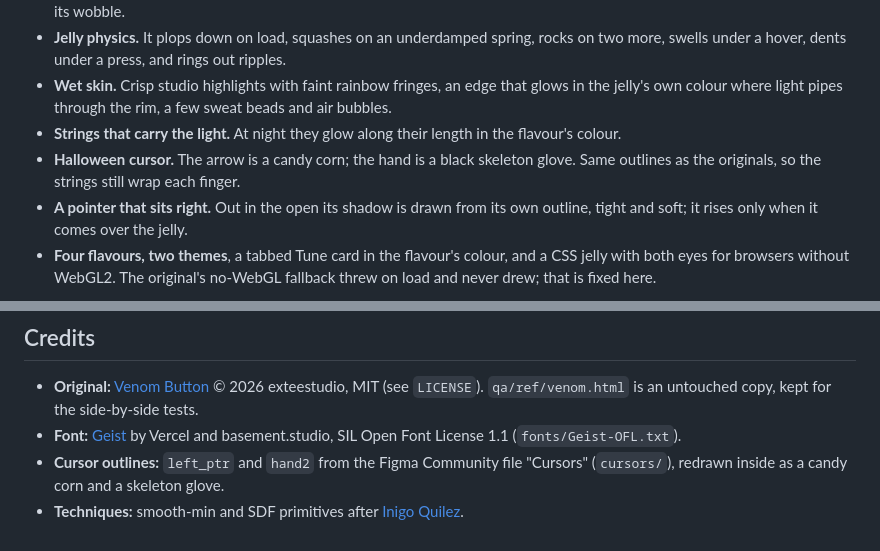
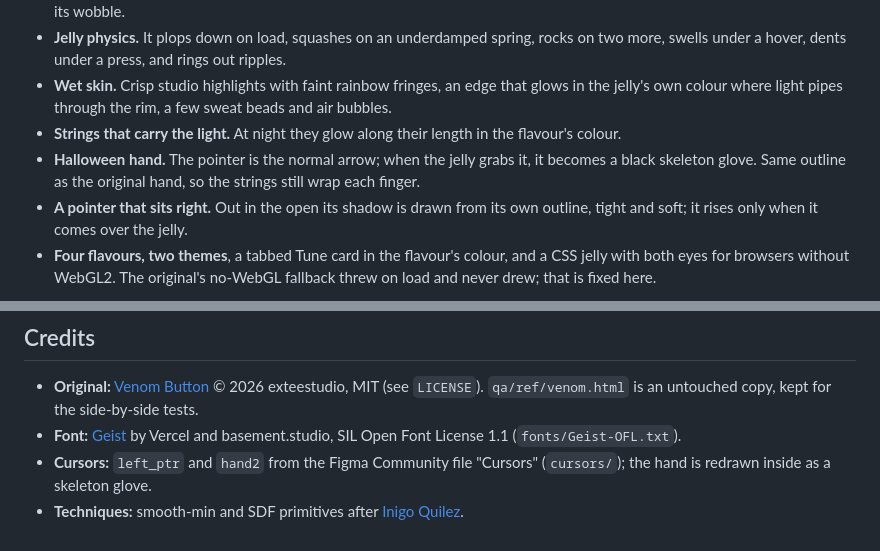
Before and after one commit to krux-creates/jelly-button, a Markdown page: README.md, 2 parts joined by grey strips. Drawn GitHub-style.

```diff
--- a/README.md
+++ b/README.md
@@ -47,7 +47,7 @@ This is a fork of exteestudio's [Venom Button](https://github.com/exteestudio/ve
 - **Jelly physics.** It plops down on load, squashes on an underdamped spring, rocks on two more, swells under a hover, dents under a press, and rings out ripples.
 - **Wet skin.** Crisp studio highlights with faint rainbow fringes, an edge that glows in the jelly's own colour where light pipes through the rim, a few sweat beads and air bubbles.
 - **Strings that carry the light.** At night they glow along their length in the flavour's colour.
-- **Halloween cursor.** The arrow is a candy corn; the hand is a black skeleton glove. Same outlines as the originals, so the strings still wrap each finger.
+- **Halloween hand.** The pointer is the normal arrow; when the jelly grabs it, it becomes a black skeleton glove. Same outline as the original hand, so the strings still wrap each finger.
 - **A pointer that sits right.** Out in the open its shadow is drawn from its own outline, tight and soft; it rises only when it comes over the jelly.
 - **Four flavours, two themes**, a tabbed Tune card in the flavour's colour, and a CSS jelly with both eyes for browsers without WebGL2. The original's no-WebGL fallback threw on load and never drew; that is fixed here.
 
@@ -95,5 +95,5 @@ CHROME_ARGS="--disable-gpu-vsync --disable-frame-rate-limit" node qa/demo.mjs
 
 - **Original:** [Venom Button](https://github.com/exteestudio/venom-button) © 2026 exteestudio, MIT (see `LICENSE`). `qa/ref/venom.html` is an untouched copy, kept for the side-by-side tests.
 - **Font:** [Geist](https://vercel.com/font) by Vercel and basement.studio, SIL Open Font License 1.1 (`fonts/Geist-OFL.txt`).
-- **Cursor outlines:** `left_ptr` and `hand2` from the Figma Community file "Cursors" (`cursors/`), redrawn inside as a candy corn and a skeleton glove.
+- **Cursors:** `left_ptr` and `hand2` from the Figma Community file "Cursors" (`cursors/`); the hand is redrawn inside as a skeleton glove.
 - **Techniques:** smooth-min and SDF primitives after [Inigo Quilez](https://iquilezles.org/articles/).
```
Also changed, not shown: media/cursor-arrow.png, 2 other files.
